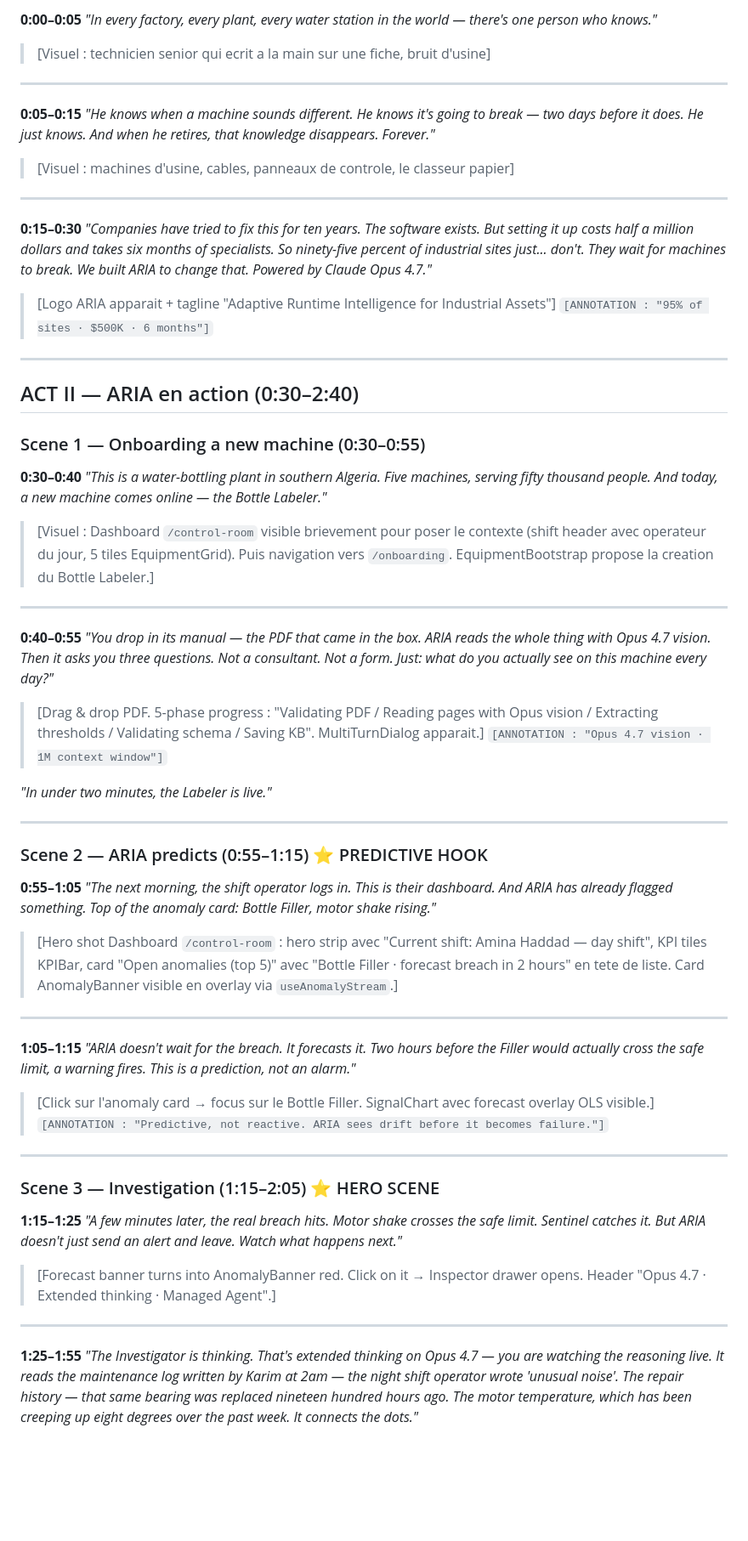
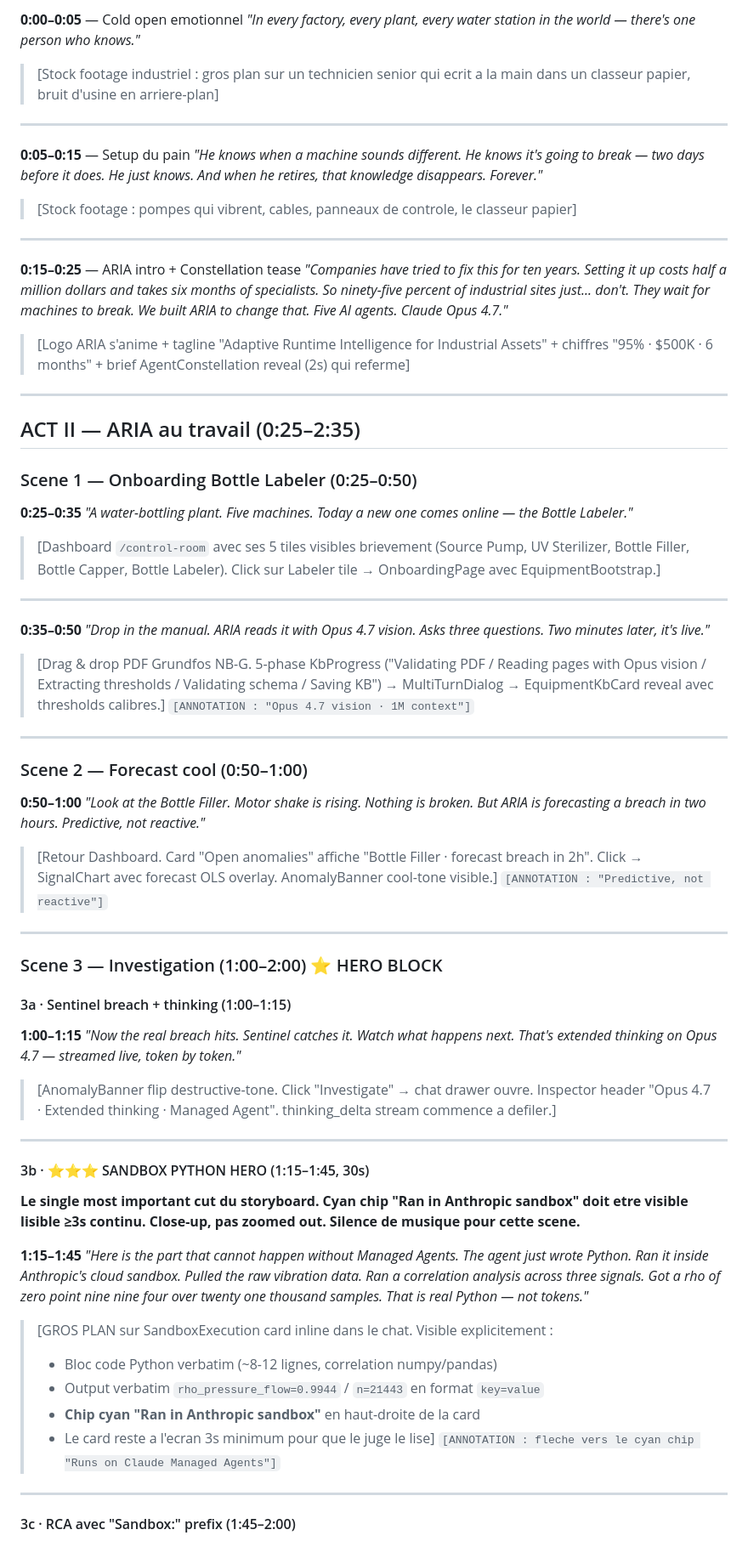
Before and after one commit to zestones/Aria, a Markdown page: docs/demo/SCRIPT.md, the part around one of its changes. Shown at 85% size. GitHub-like rendering; blank space fills up the shorter version.

```diff
--- a/docs/demo/SCRIPT.md
+++ b/docs/demo/SCRIPT.md
@@ -23,73 +22,80 @@
 
-**0:00–0:05**
+**0:00–0:05** — Cold open emotionnel
 *"In every factory, every plant, every water station in the world — there's one person who knows."*
 
-> [Visuel : technicien senior qui ecrit a la main sur une fiche, bruit d'usine]
+> [Stock footage industriel : gros plan sur un technicien senior qui ecrit a la main dans un classeur papier, bruit d'usine en arriere-plan]
 
 ---
 
-**0:05–0:15**
+**0:05–0:15** — Setup du pain
 *"He knows when a machine sounds different. He knows it's going to break — two days before it does. He just knows. And when he retires, that knowledge disappears. Forever."*
 
-> [Visuel : machines d'usine, cables, panneaux de controle, le classeur papier]
+> [Stock footage : pompes qui vibrent, cables, panneaux de controle, le classeur papier]
 
 ---
 
-**0:15–0:30**
-*"Companies have tried to fix this for ten years. The software exists. But setting it up costs half a million dollars and takes six months of specialists. So ninety-five percent of industrial sites just... don't. They wait for machines to break. We built ARIA to change that. Powered by Claude Opus 4.7."*
+**0:15–0:25** — ARIA intro + Constellation tease
+*"Companies have tried to fix this for ten years. Setting it up costs half a million dollars and takes six months of specialists. So ninety-five percent of industrial sites just... don't. They wait for machines to break. We built ARIA to change that. Five AI agents. Claude Opus 4.7."*
 
-> [Logo ARIA apparait + tagline "Adaptive Runtime Intelligence for Industrial Assets"]
-> `[ANNOTATION : "95% of sites · $500K · 6 months"]`
+> [Logo ARIA s'anime + tagline "Adaptive Runtime Intelligence for Industrial Assets" + chiffres "95% · $500K · 6 months" + brief AgentConstellation reveal (2s) qui referme]
 
 ---
 
-## ACT II — ARIA en action (0:30–2:40)
+## ACT II — ARIA au travail (0:25–2:35)
 
-### Scene 1 — Onboarding a new machine (0:30–0:55)
+### Scene 1 — Onboarding Bottle Labeler (0:25–0:50)
 
-**0:30–0:40**
-*"This is a water-bottling plant in southern Algeria. Five machines, serving fifty thousand people. And today, a new machine comes online — the Bottle Labeler."*
+**0:25–0:35**
+*"A water-bottling plant. Five machines. Today a new one comes online — the Bottle Labeler."*
 
-> [Visuel : Dashboard `/control-room` visible brievement pour poser le contexte (shift header avec operateur du jour, 5 tiles EquipmentGrid). Puis navigation vers `/onboarding`. EquipmentBootstrap propose la creation du Bottle Labeler.]
+> [Dashboard `/control-room` avec ses 5 tiles visibles brievement (Source Pump, UV Sterilizer, Bottle Filler, Bottle Capper, Bottle Labeler). Click sur Labeler tile → OnboardingPage avec EquipmentBootstrap.]
 
 ---
 
-**0:40–0:55**
-*"You drop in its manual — the PDF that came in the box. ARIA reads the whole thing with Opus 4.7 vision. Then it asks you three questions. Not a consultant. Not a form. Just: what do you actually see on this machine every day?"*
+**0:35–0:50**
+*"Drop in the manual. ARIA reads it with Opus 4.7 vision. Asks three questions. Two minutes later, it's live."*
 
-> [Drag & drop PDF. 5-phase progress : "Validating PDF / Reading pages with Opus vision / Extracting thresholds / Validating schema / Saving KB". MultiTurnDialog apparait.]
-> `[ANNOTATION : "Opus 4.7 vision · 1M context window"]`
-
-*"In under two minutes, the Labeler is live."*
+> [Drag & drop PDF Grundfos NB-G. 5-phase KbProgress ("Validating PDF / Reading pages with Opus vision / Extracting thresholds / Validating schema / Saving KB") → MultiTurnDialog → EquipmentKbCard reveal avec thresholds calibres.]
+> `[ANNOTATION : "Opus 4.7 vision · 1M context"]`
 
 ---
 
-### Scene 2 — ARIA predicts (0:55–1:15) ⭐ PREDICTIVE HOOK
+### Scene 2 — Forecast cool (0:50–1:00)
 
-**0:55–1:05**
-*"The next morning, the shift operator logs in. This is their dashboard. And ARIA has already flagged something. Top of the anomaly card: Bottle Filler, motor shake rising."*
+**0:50–1:00**
+*"Look at the Bottle Filler. Motor shake is rising. Nothing is broken. But ARIA is forecasting a breach in two hours. Predictive, not reactive."*
 
-> [Hero shot Dashboard `/control-room` : hero strip avec "Current shift: Amina Haddad — day shift", KPI tiles KPIBar, card "Open anomalies (top 5)" avec "Bottle Filler · forecast breach in 2 hours" en tete de liste. Card AnomalyBanner visible en overlay via `useAnomalyStream`.]
+> [Retour Dashboard. Card "Open anomalies" affiche "Bottle Filler · forecast breach in 2h". Click → SignalChart avec forecast OLS overlay. AnomalyBanner cool-tone visible.]
+> `[ANNOTATION : "Predictive, not reactive"]`
 
 ---
 
-**1:05–1:15**
-*"ARIA doesn't wait for the breach. It forecasts it. Two hours before the Filler would actually cross the safe limit, a warning fires. This is a prediction, not an alarm."*
+### Scene 3 — Investigation (1:00–2:00) ⭐ HERO BLOCK
 
-> [Click sur l'anomaly card → focus sur le Bottle Filler. SignalChart avec forecast overlay OLS visible.]
-> `[ANNOTATION : "Predictive, not reactive. ARIA sees drift before it becomes failure."]`
+#### 3a · Sentinel breach + thinking (1:00–1:15)
+
+**1:00–1:15**
+*"Now the real breach hits. Sentinel catches it. Watch what happens next. That's extended thinking on Opus 4.7 — streamed live, token by token."*
+
+> [AnomalyBanner flip destructive-tone. Click "Investigate" → chat drawer ouvre. Inspector header "Opus 4.7 · Extended thinking · Managed Agent". thinking_delta stream commence a defiler.]
 
 ---
 
-### Scene 3 — Investigation (1:15–2:05) ⭐ HERO SCENE
+#### 3b · ⭐⭐⭐ SANDBOX PYTHON HERO (1:15–1:45, 30s)
 
-**1:15–1:25**
-*"A few minutes later, the real breach hits. Motor shake crosses the safe limit. Sentinel catches it. But ARIA doesn't just send an alert and leave. Watch what happens next."*
+**Le single most important cut du storyboard. Cyan chip "Ran in Anthropic sandbox" doit etre visible lisible ≥3s continu. Close-up, pas zoomed out. Silence de musique pour cette scene.**
 
-> [Forecast banner turns into AnomalyBanner red. Click on it → Inspector drawer opens. Header "Opus 4.7 · Extended thinking · Managed Agent".]
+**1:15–1:45**
+*"Here is the part that cannot happen without Managed Agents. The agent just wrote Python. Ran it inside Anthropic's cloud sandbox. Pulled the raw vibration data. Ran a correlation analysis across three signals. Got a rho of zero point nine nine four over twenty one thousand samples. That is real Python — not tokens."*
+
+> [GROS PLAN sur SandboxExecution card inline dans le chat. Visible explicitement :
+> - Bloc code Python verbatim (~8-12 lignes, correlation numpy/pandas)
+> - Output verbatim `rho_pressure_flow=0.9944` / `n=21443` en format `key=value`
+> - **Chip cyan "Ran in Anthropic sandbox"** en haut-droite de la card
+> - Le card reste a l'ecran 3s minimum pour que le juge le lise]
+> `[ANNOTATION : fleche vers le cyan chip "Runs on Claude Managed Agents"]`
 
 ---
 
-**1:25–1:55**
-*"The Investigator is thinking. That's extended thinking on Opus 4.7 — you are watching the reasoning live. It reads the maintenance log written by Karim at 2am — the night shift operator wrote 'unusual noise'. The repair history — that same bearing was replaced nineteen hundred hours ago. The motor temperature, which has been creeping up eight degrees over the past week. It connects the dots."*
+#### 3c · RCA avec "Sandbox:" prefix (1:45–2:00)
 
```
Also changed, not shown: other parts of docs/demo/SCRIPT.md (+96 -97 lines).
